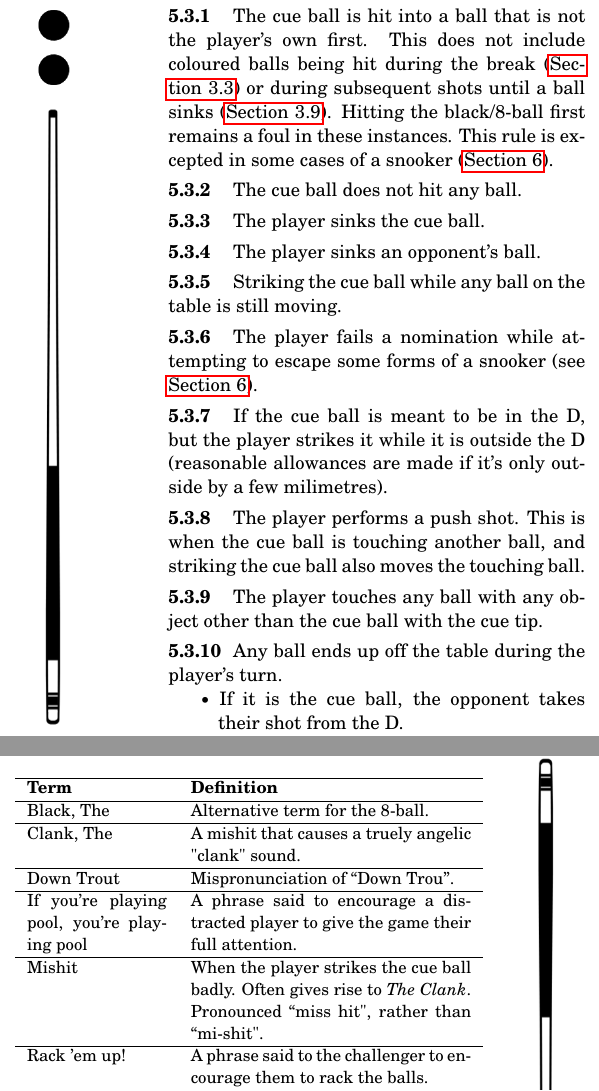
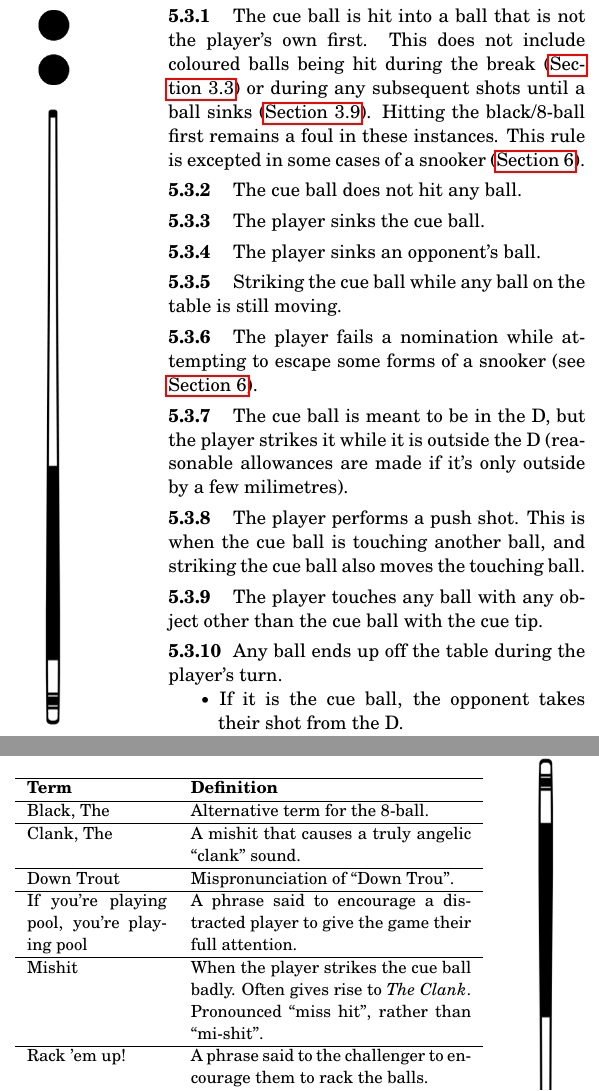
Before and after one commit to Leowpd/pool-rulebook, a LaTeX document (pool_rules.tex): two parts of the columns of pages 3 and 5 of 5, joined at a grey line, cut so that both start at the same text. Compiled offline with pdfLaTeX.

Commit message:
Fixed some typos and formatting

```diff
--- a/pool_rules.tex
+++ b/pool_rules.tex
@@ -143,13 +143,13 @@
 \ex. If a foul occurs, then the player's turn ends, and the opponent is granted an extra shot in their turn.\par
 \ex. Fouls do not stack. For example, if a player misses all balls and sinks the white, the opponent still only gets one extra shot.\par
 \ex. Circumstances that give rise to fouls are as follows:\itemspace
-\fixedlabel{5.3.1}The cue ball is hit into a ball that is not the player's own first. This does not include coloured balls being hit during the break (\hyperref[breakingballs]{Section \ref*{breakingballs}}) or during subsequent shots until a ball sinks (\hyperref[breakingnoballs]{Section \ref*{breakingnoballs}}). Hitting the black/8-ball first remains a foul in these instances. This rule is excepted in some cases of a snooker (\hyperref[snooker]{Section \ref*{snooker}}).\itemspace
+\fixedlabel{5.3.1}The cue ball is hit into a ball that is not the player's own first. This does not include coloured balls being hit during the break (\hyperref[breakingballs]{Section \ref*{breakingballs}}) or during any subsequent shots until a ball sinks (\hyperref[breakingnoballs]{Section \ref*{breakingnoballs}}). Hitting the black/8-ball first remains a foul in these instances. This rule is excepted in some cases of a snooker (\hyperref[snooker]{Section \ref*{snooker}}).\itemspace
 \fixedlabel{5.3.2}The cue ball does not hit any ball.\itemspace
 \fixedlabel{5.3.3}The player sinks the cue ball.\itemspace
 \fixedlabel{5.3.4}The player sinks an opponent's ball.\itemspace
 \fixedlabel{5.3.5}Striking the cue ball while any ball on the table is still moving.\itemspace
 \fixedlabel{5.3.6}The player fails a nomination while attempting to escape some forms of a snooker (see \hyperref[snooker]{Section \ref*{snooker}}).\itemspace
-\fixedlabel{5.3.7}If the cue ball is meant to be in the D, but the player strikes it while it is outside the D (reasonable allowances are made if it's only outside by a few milimetres).\itemspace
+\fixedlabel{5.3.7}The cue ball is meant to be in the D, but the player strikes it while it is outside the D (reasonable allowances are made if it's only outside by a few milimetres).\itemspace
 \fixedlabel{5.3.8}The player performs a push shot. This is when the cue ball is touching another ball, and striking the cue ball also moves the touching ball.\itemspace
 \fixedlabel{5.3.9}The player touches any ball with any object other than the cue ball with the cue tip.\itemspace
 \fixedlabel{5.3.10}\label{ballofftable}Any ball ends up off the table during the player's turn.\\
@@ -248,10 +248,10 @@ Last Revision: \currentversiondate.
       \hline
       \textbf{Term} & \textbf{Definition} \\ \hline
       Black, The & Alternative term for the 8-ball. \\ \hline
-      Clank, The & A mishit that causes a truely angelic "clank" sound. \\ \hline
+      Clank, The & A mishit that causes a truly angelic “clank” sound. \\ \hline
       Down Trout & Mispronunciation of “Down Trou”. \\ \hline
       If you're playing pool, you're playing pool & A phrase said to encourage a distracted player to give the game their full attention. \\ \hline
-      Mishit & When the player strikes the cue ball badly. Often gives rise to \emph{The Clank}. Pronounced “miss hit", rather than “mi-shit".\\ \hline
+      Mishit & When the player strikes the cue ball badly. Often gives rise to \emph{The Clank}. Pronounced “miss hit”, rather than “mi-shit”.\\ \hline
       Rack 'em up! & A phrase said to the challenger to encourage them to rack the balls. \\ \hline
       Roll & Not all tables are perfectly flat, some have some deformations that can cause a change in a ball's path. This creates additional thrills and challenges for the players\dots and often home table advantage.\\ \hline
       Set & Overs (balls 9-15) or Unders (balls 1-7). \\ \hline
```
Also changed, not shown: pool_rules.pdf, pool_rules.tex (8 more changed lines).
